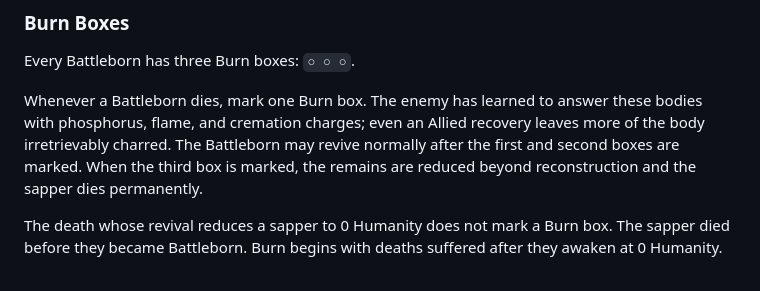
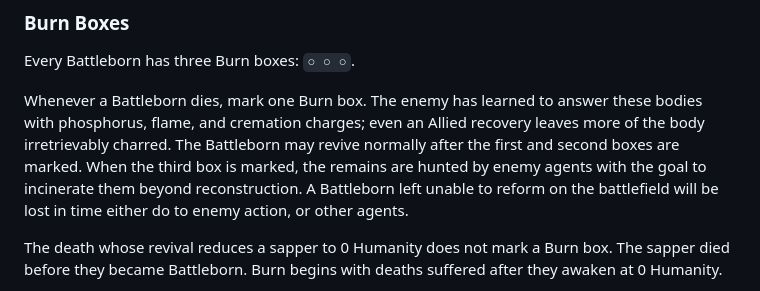
Before and after one commit to TechInTheKitchen/Entrenched, a Markdown page: 01 Core Rules/Death and Rebirth.md, the part around the change. Rendered like a GitHub page.

Commit message:
minor wording updates.

```diff
--- a/01 Core Rules/Death and Rebirth.md
+++ b/01 Core Rules/Death and Rebirth.md
@@ -101,7 +101,7 @@ The sapper has forgotten their life before the battlefield. They remain under th
 
 Every Battleborn has three Burn boxes: `○ ○ ○`.
 
-Whenever a Battleborn dies, mark one Burn box. The enemy has learned to answer these bodies with phosphorus, flame, and cremation charges; even an Allied recovery leaves more of the body irretrievably charred. The Battleborn may revive normally after the first and second boxes are marked. When the third box is marked, the remains are reduced beyond reconstruction and the sapper dies permanently.
+Whenever a Battleborn dies, mark one Burn box. The enemy has learned to answer these bodies with phosphorus, flame, and cremation charges; even an Allied recovery leaves more of the body irretrievably charred. The Battleborn may revive normally after the first and second boxes are marked. When the third box is marked, the remains are hunted by enemy agents with the goal to incinerate them beyond reconstruction. A Battleborn left unable to reform on the battlefield will be lost in time either do to enemy action, or other agents.
 
 The death whose revival reduces a sapper to 0 Humanity does not mark a Burn box. The sapper died before they became Battleborn. Burn begins with deaths suffered after they awaken at 0 Humanity.
 
```
